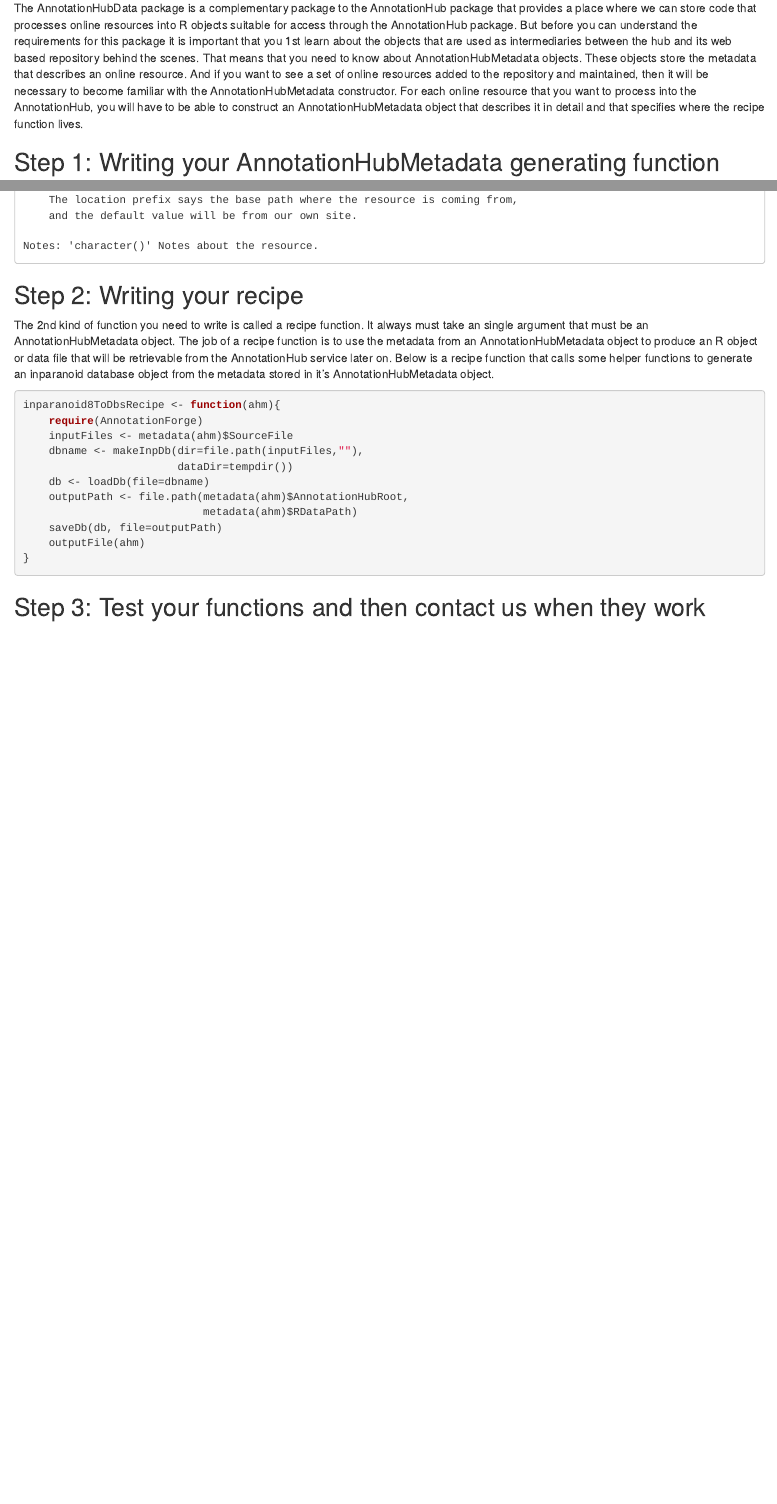
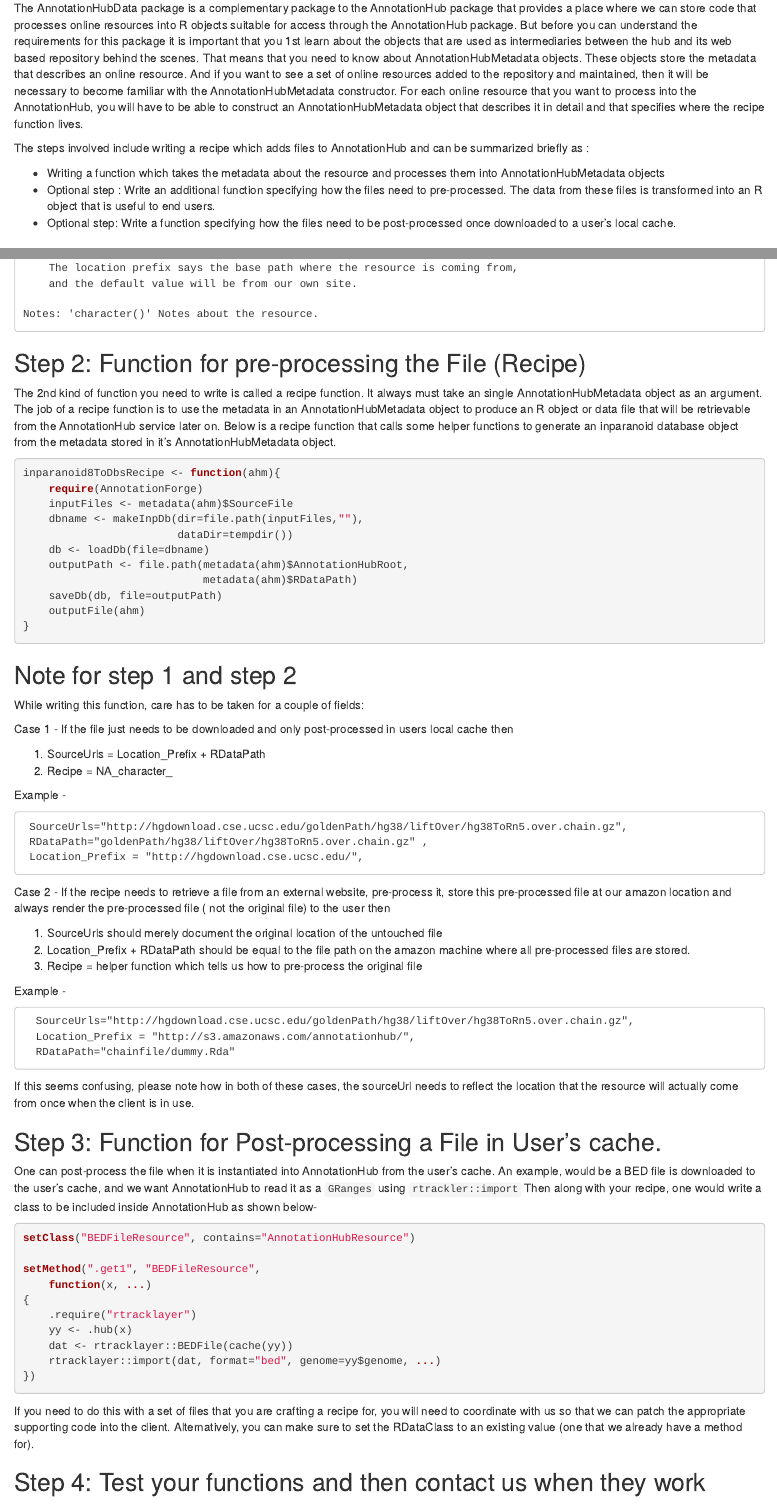
Before and after one commit to mrjc42/BiocAnnotRes2015, an R Markdown document (vignettes/AnnotationHubRecipes.Rmd): the page in a window 1100 px wide, from 660 px down, and a second part further down, joined at a grey line. Rendered offline with R 4.5, knitr and Pandoc, with nearby package versions; drawn as R Markdown's standard HTML page in place of the format the file asks for; some code elsewhere in the file could not run offline.

Commit message:
Integrates changes from the Original AnnotationHub vignette.

````diff
--- a/vignettes/AnnotationHubRecipes.Rmd
+++ b/vignettes/AnnotationHubRecipes.Rmd
@@ -68,8 +75,20 @@ set of online resources added to the repository and maintained, then
 it will be necessary to become familiar with the
 AnnotationHubMetadata constructor.  For each online
 resource that you want to process into the AnnotationHub, you will
-have to be able to construct an AnnotationHubMetadata object that describes it in detail and that specifies where the recipe
+have to be able to construct an AnnotationHubMetadata object that
+describes it in detail and that specifies where the recipe
 function lives.
+
+The steps involved include writing a recipe which adds files to AnnotationHub
+and can be summarized briefly as :
+
+- Writing a function which takes the metadata about the resource
+  and processes them into AnnotationHubMetadata objects
+- Optional step : Write an additional function specifying how
+  the files need to pre-processed. The data from these files is
+  transformed into an R object that is useful to end users.
+- Optional step: Write a function specifying how the files need
+  to be post-processed once downloaded to a user's local cache.
 
 
 
@@ -187,11 +216,16 @@ Location_Prefix: 'character(1)' This was added for resources where the metadata
 Notes: 'character()' Notes about the resource.
 ```
 
-
-## Step 2: Writing your recipe
+## Step 2: Function for pre-processing the File (Recipe)
 
 The 2nd kind of function you need to write is called a recipe
-function.  It always must take an single argument that must be an AnnotationHubMetadata object.  The job of a recipe function is to use the metadata from an AnnotationHubMetadata object to produce an R object or data file that will be retrievable from the AnnotationHub service later on.  Below is a recipe function that calls some helper functions to generate an inparanoid database object from the metadata stored in it's AnnotationHubMetadata object.
+function.  It always must take an single AnnotationHubMetadata
+object as an argument.  The job of a recipe function is to
+use the metadata in an AnnotationHubMetadata object to produce an
+R object or data file that will be retrievable from the AnnotationHub
+service later on.  Below is a recipe function that calls some
+helper functions to generate an inparanoid database object from the
+metadata stored in it's AnnotationHubMetadata object.
 
 ```{r, exampleRecipe}
 inparanoid8ToDbsRecipe <- function(ahm){
@@ -207,7 +241,70 @@ inparanoid8ToDbsRecipe <- function(ahm){
 }
 ```
 
+## Note for step 1 and step 2
 
-## Step 3: Test your functions and then contact us when they work
+While writing this function, care has to be taken for a couple of fields:
 
-So at this point you should make sure that the AnnotationHubMetadata generating function produces a list of AnnotationHubMetadata objects and that your recipe produces a path to a file that is generated in the way that you expect it to.  Once this happens you should contact us about running your recipe so that your data can actually be put into the hub.
+Case 1 - If the file just needs to be downloaded and only post-processed in users local cache then
+
+1) SourceUrls = Location_Prefix + RDataPath
+2) Recipe = NA_character_
+
+Example -
+
+```{}
+ SourceUrls="http://hgdownload.cse.ucsc.edu/goldenPath/hg38/liftOver/hg38ToRn5.over.chain.gz",
+ RDataPath="goldenPath/hg38/liftOver/hg38ToRn5.over.chain.gz" ,
+ Location_Prefix = "http://hgdownload.cse.ucsc.edu/",
+```
+
+Case 2 - If the recipe needs to retrieve a file from an external website, pre-process it,
+store this pre-processed file at our amazon location and always render the pre-processed
+file ( not the original file) to the user then
+
+1) SourceUrls should merely document the original location of the untouched file
+2)  Location_Prefix + RDataPath should be equal to the file path on the amazon machine
+where all pre-processed files are stored.
+3) Recipe = helper function which tells us how to pre-process the original file
+
+Example -
+
+```{}
+  SourceUrls="http://hgdownload.cse.ucsc.edu/goldenPath/hg38/liftOver/hg38ToRn5.over.chain.gz",
+  Location_Prefix = "http://s3.amazonaws.com/annotationhub/",
+  RDataPath="chainfile/dummy.Rda"
+```
+
+If this seems confusing, please note how in both of these cases, the sourceUrl
+needs to reflect the location that the resource will actually come from once
+when the client is in use.
+
+
+## Step 3: Function for Post-processing a File in User's cache.
+
+One can post-process the file when it is instantiated into AnnotationHub from
+the user's cache.
+An example, would be a BED file is downloaded to the user's cache, and we want
+AnnotationHub to read it as a `GRanges` using `rtrackler::import`
+Then along with your recipe, one would write a class to be included inside
+AnnotationHub as shown below-
+
+```{r eval=FALSE}
+setClass("BEDFileResource", contains="AnnotationHubResource")
+
+setMethod(".get1", "BEDFileResource",
+    function(x, ...)
+{
+    .require("rtracklayer")
+    yy <- .hub(x)
+    dat <- rtracklayer::BEDFile(cache(yy))
+    rtracklayer::import(dat, format="bed", genome=yy$genome, ...)
+})
+```
+
+If you need to do this with a set of files that you are crafting a recipe for,
+you will need to coordinate with us so that we can patch the appropriate
+supporting code into the client.  Alternatively, you can make sure to set the
+RDataClass to an existing value (one that we already have a method for).
+
+## Step 4: Test your functions and then contact us when they work
````
Also changed, not shown: vignettes/AnnotationHubRecipes.Rmd (35 more changed lines).
